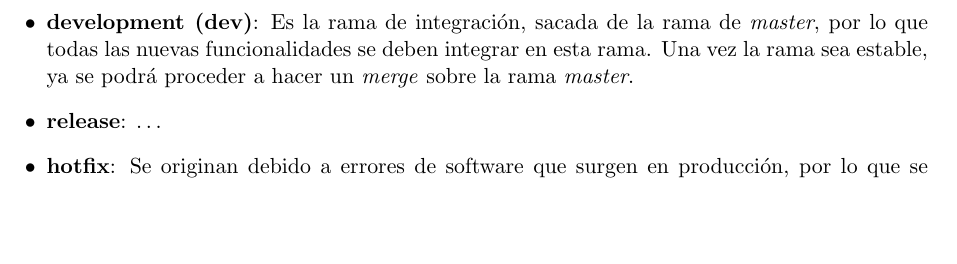
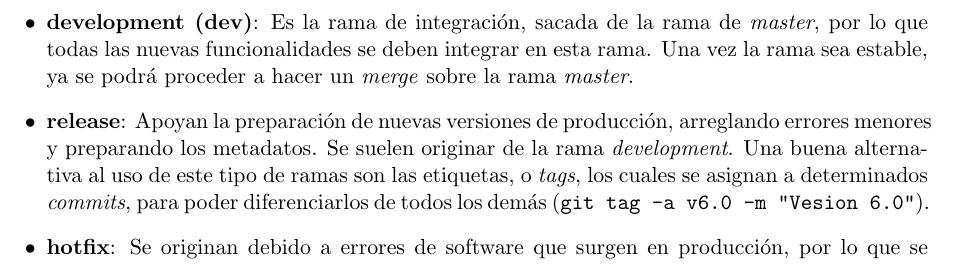
Before and after one commit to iWas-Coder/pronghorn, a LaTeX document (docs/src/code-repositories/src/main.tex, which reads docs/src/code-repositories/src/sections/2.tex): part of page 6 of 6 before the commit and part of page 6 of 7 after it, cut so that both start at the same text, the shorter picture padded with empty space. Compiled offline with pdfLaTeX.

Commit message:
docs - adding info to git workflow

```diff
--- a/docs/src/code-repositories/src/sections/2.tex
+++ b/docs/src/code-repositories/src/sections/2.tex
@@ -15,7 +15,7 @@ Cada una de las ramas en un repositorio Git se relaciona con una etapa en el cic
 \begin{itemize}
     \item \textbf{master}: Es la rama principal. Contiene el repositorio que se encuentra publicado en producción, por lo que debe ser siempre estable. Nunca se deberá hacer un commit directamente a esta rama, por lo que siempre se deberán integrar los cambios desde la rama de \textit{development} y, excepcionalmente desde \textit{hotfix}, (\verb|git checkout master && git merge --no-ff dev|).
     \item \textbf{development (dev)}: Es la rama de integración, sacada de la rama de \textit{master}, por lo que todas las nuevas funcionalidades se deben integrar en esta rama. Una vez la rama sea estable, ya se podrá proceder a hacer un \textit{merge} sobre la rama \textit{master}.
-    \item \textbf{release}: \dots
+    \item \textbf{release}: Apoyan la preparación de nuevas versiones de producción, arreglando errores menores y preparando los metadatos. Se suelen originar de la rama \textit{development}. Una buena alternativa al uso de este tipo de ramas son las etiquetas, o \textit{tags}, los cuales se asignan a determinados \textit{commits}, para poder diferenciarlos de todos los demás (\verb|git tag -a v6.0 -m "Vesion 6.0"|).
     \item \textbf{hotfix}: Se originan debido a errores de software que surgen en producción, por lo que se deben arreglar y publicar de forma urgente. Es por ello que son ramas sacadas de \textit{master}. Una vez corregido el error, se debe hacer una unificación de la rama directamente sobre \textit{master}. Al final, para que no quede desactualizada, se debe realizar la unificación de Master sobre Development.
     \item \textbf{\textit{feature}}: Cada nueva funcionalidad se debe realizar en una rama nueva, sacada de la rama de \textit{development} (\verb|git checkout -b 'feature' dev|). Una vez que la funcionalidad esté desarrollada, se debe hacer un \textit{merge} sobre la rama de \textit{development}, donde se integrará con las demás funcionalidades (\verb|git checkout dev && git merge --no-ff 'feature'|).
 \end{itemize}
```
